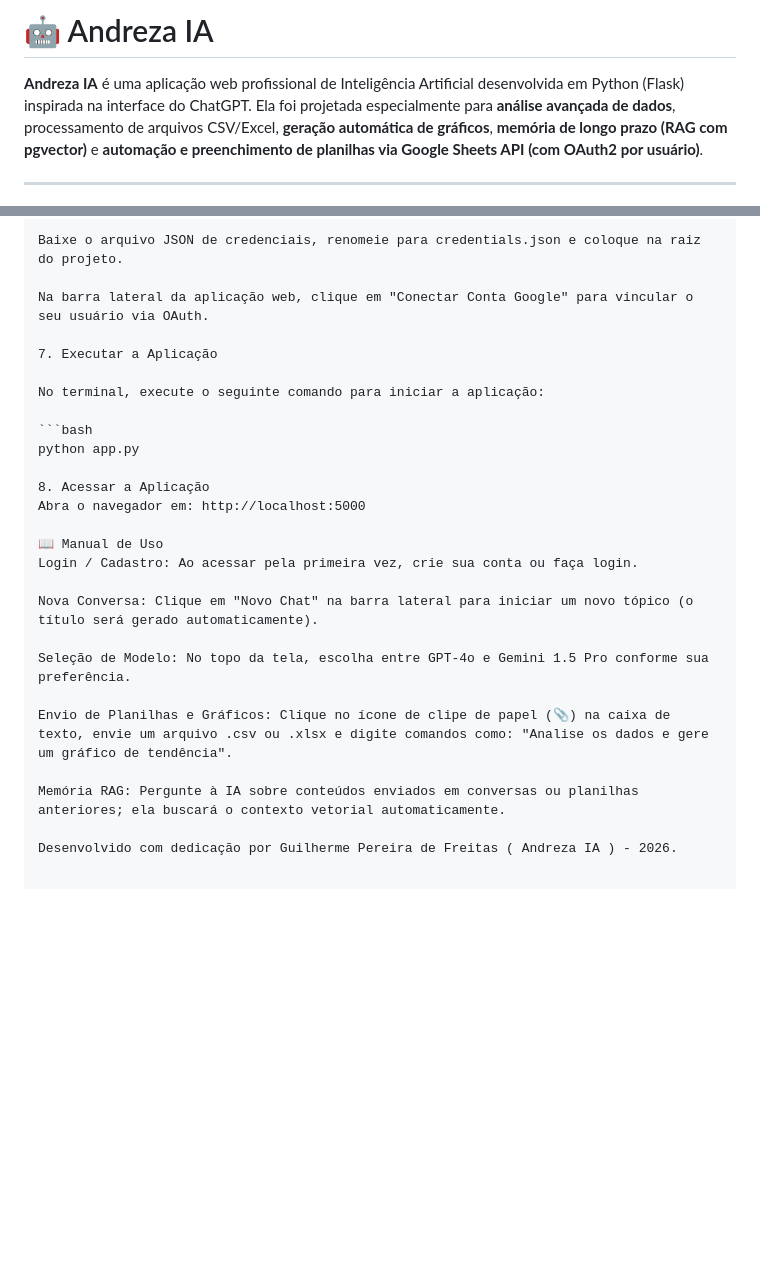
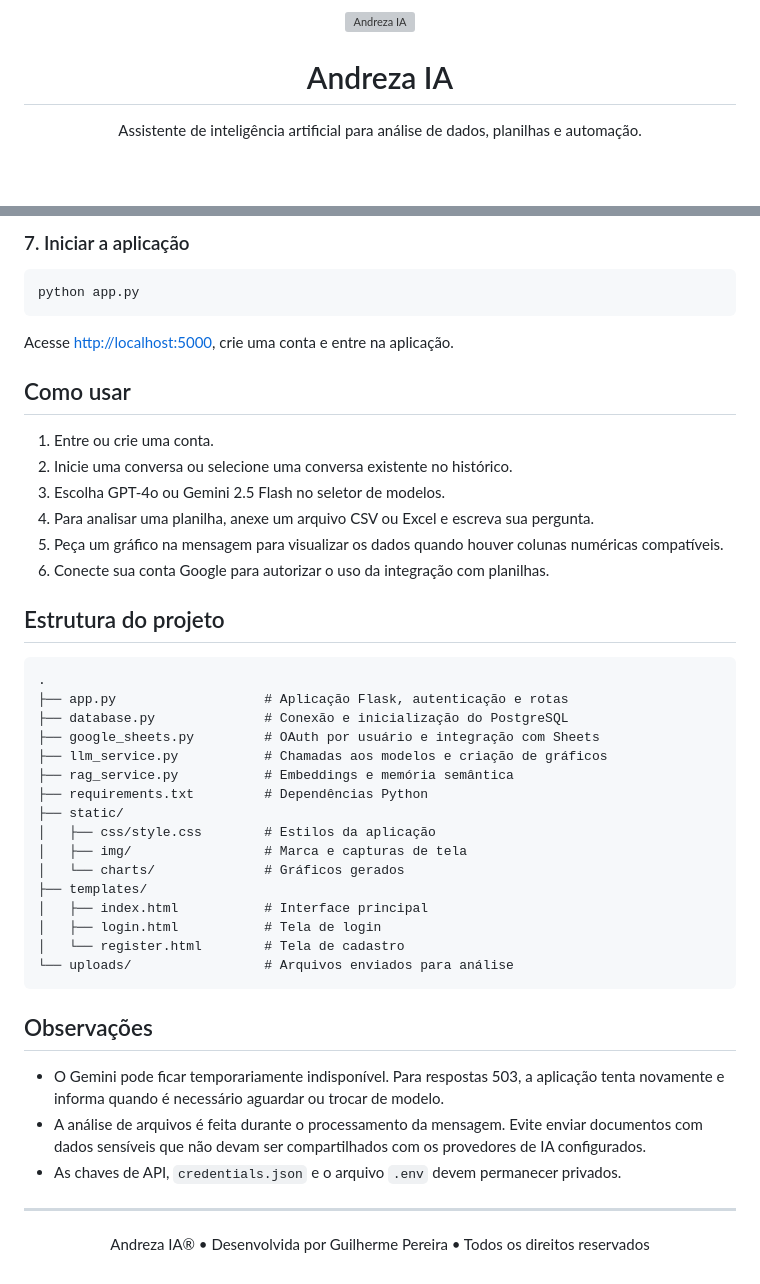
Before and after one commit to guilhermepereiradefreitas-hue/Andreza-IA-Dev, a Markdown page: README.md, 2 parts joined by grey strips. Drawn GitHub-style; blank space fills up the shorter version; grey boxes are pictures that could not be loaded.

````diff
--- a/README.md
+++ b/README.md
@@ -1,6 +1,10 @@
-# 🤖 Andreza IA
+<p align="center">
+  <img src="static/img/login.png" alt="Andreza IA" width="720">
+</p>
 
-**Andreza IA** é uma aplicação web profissional de Inteligência Artificial desenvolvida em Python (Flask) inspirada na interface do ChatGPT. Ela foi projetada especialmente para **análise avançada de dados**, processamento de arquivos CSV/Excel, **geração automática de gráficos**, **memória de longo prazo (RAG com pgvector)** e **automação e preenchimento de planilhas via Google Sheets API (com OAuth2 por usuário)**.
+<h1 align="center">Andreza IA</h1>
 
----
+<p align="center">
+  Assistente de inteligência artificial para análise de dados, planilhas e automação.
+</p>
 
@@ -99,27 +134,48 @@ Crie credenciais do tipo OAuth 2.0 (Aplicativo para Computador).
 
-Baixe o arquivo JSON de credenciais, renomeie para credentials.json e coloque na raiz do projeto.
-
-Na barra lateral da aplicação web, clique em "Conectar Conta Google" para vincular o seu usuário via OAuth.
-
-7. Executar a Aplicação
-
-No terminal, execute o seguinte comando para iniciar a aplicação:
+### 7. Iniciar a aplicação
 
 ```bash
 python app.py
+```
 
-8. Acessar a Aplicação
-Abra o navegador em: http://localhost:5000
+Acesse [http://localhost:5000](http://localhost:5000), crie uma conta e entre na aplicação.
 
-📖 Manual de Uso
-Login / Cadastro: Ao acessar pela primeira vez, crie sua conta ou faça login.
+## Como usar
 
-Nova Conversa: Clique em "Novo Chat" na barra lateral para iniciar um novo tópico (o título será gerado automaticamente).
+1. Entre ou crie uma conta.
+2. Inicie uma conversa ou selecione uma conversa existente no histórico.
+3. Escolha GPT-4o ou Gemini 2.5 Flash no seletor de modelos.
+4. Para analisar uma planilha, anexe um arquivo CSV ou Excel e escreva sua pergunta.
+5. Peça um gráfico na mensagem para visualizar os dados quando houver colunas numéricas compatíveis.
+6. Conecte sua conta Google para autorizar o uso da integração com planilhas.
 
-Seleção de Modelo: No topo da tela, escolha entre GPT-4o e Gemini 1.5 Pro conforme sua preferência.
+## Estrutura do projeto
 
-Envio de Planilhas e Gráficos: Clique no ícone de clipe de papel (📎) na caixa de texto, envie um arquivo .csv ou .xlsx e digite comandos como: "Analise os dados e gere um gráfico de tendência".
+```text
+.
+├── app.py                   # Aplicação Flask, autenticação e rotas
+├── database.py              # Conexão e inicialização do PostgreSQL
+├── google_sheets.py         # OAuth por usuário e integração com Sheets
+├── llm_service.py           # Chamadas aos modelos e criação de gráficos
+├── rag_service.py           # Embeddings e memória semântica
+├── requirements.txt         # Dependências Python
+├── static/
+│   ├── css/style.css        # Estilos da aplicação
+│   ├── img/                 # Marca e capturas de tela
+│   └── charts/              # Gráficos gerados
+├── templates/
+│   ├── index.html           # Interface principal
+│   ├── login.html           # Tela de login
+│   └── register.html        # Tela de cadastro
+└── uploads/                 # Arquivos enviados para análise
+```
 
-Memória RAG: Pergunte à IA sobre conteúdos enviados em conversas ou planilhas anteriores; ela buscará o contexto vetorial automaticamente.
+## Observações
 
-Desenvolvido com dedicação por Guilherme Pereira de Freitas ( Andreza IA ) - 2026.
+- O Gemini pode ficar temporariamente indisponível. Para respostas 503, a aplicação tenta novamente e informa quando é necessário aguardar ou trocar de modelo.
+- A análise de arquivos é feita durante o processamento da mensagem. Evite enviar documentos com dados sensíveis que não devam ser compartilhados com os provedores de IA configurados.
+- As chaves de API, `credentials.json` e o arquivo `.env` devem permanecer privados.
+
+---
+
+<p align="center">Andreza IA&reg; &#8226; Desenvolvida por Guilherme Pereira &#8226; Todos os direitos reservados</p>
````
Also changed, not shown: other parts of README.md (+95 -64 lines), static/img/Tela de login.png (added), static/img/imag.png (added), static/img/interfac.png (added), static/img/logo.png (added), static/img/pesquisa.png (added), 13 other files.
